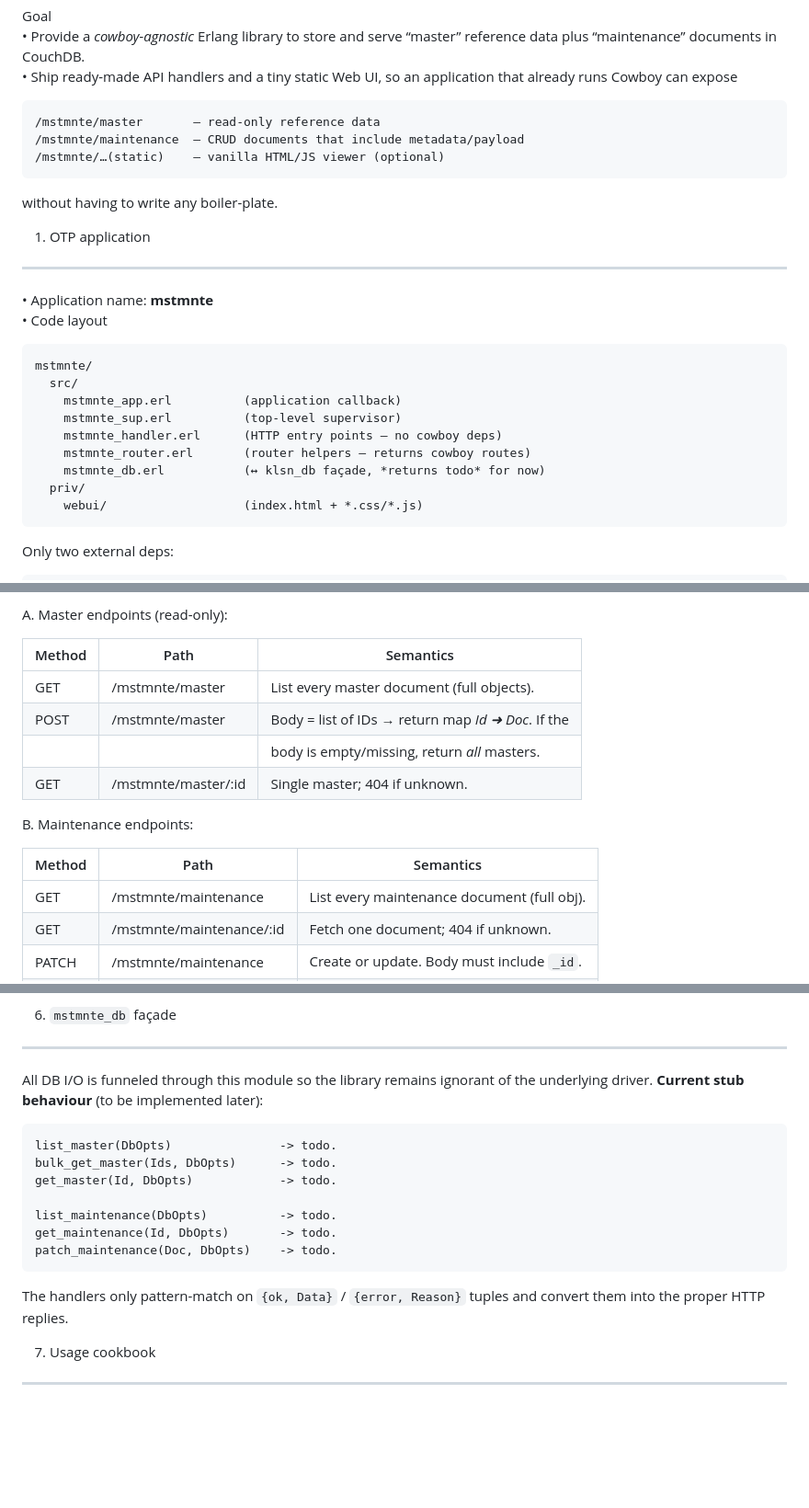
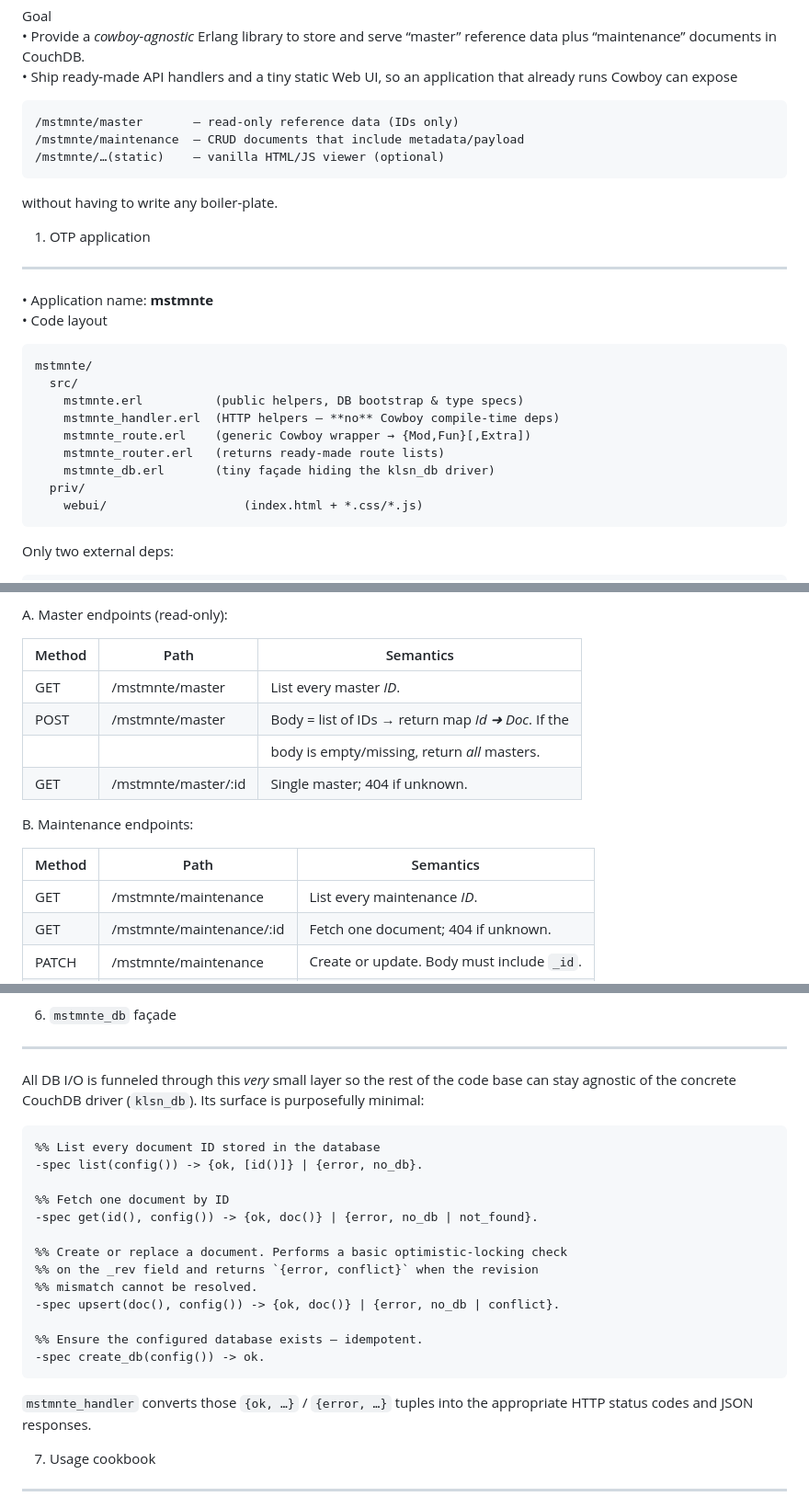
Before and after one commit to ts-klassen/mstmnte, a Markdown page: docs/mstmnte_overview.md, 3 parts joined by grey strips. Shown: that part at 92% size. Rendered like a GitHub page; blank space fills up the shorter version.

Commit message:
docs: refine mstmnte overview with clarified DB API and endpoint details

````diff
--- a/docs/mstmnte_overview.md
+++ b/docs/mstmnte_overview.md
@@ -8,7 +8,7 @@ Goal
   already runs Cowboy can expose
 
 ```
-/mstmnte/master       – read-only reference data
+/mstmnte/master       – read-only reference data (IDs only)
 /mstmnte/maintenance  – CRUD documents that include metadata/payload
 /mstmnte/…(static)    – vanilla HTML/JS viewer (optional)
 ```
@@ -26,11 +26,11 @@ without having to write any boiler-plate.
 ```
 mstmnte/
   src/
-    mstmnte_app.erl          (application callback)
-    mstmnte_sup.erl          (top-level supervisor)
-    mstmnte_handler.erl      (HTTP entry points – no cowboy deps)
-    mstmnte_router.erl       (router helpers – returns cowboy routes)
-    mstmnte_db.erl           (↔ klsn_db façade, *returns todo* for now)
+    mstmnte.erl          (public helpers, DB bootstrap & type specs)
+    mstmnte_handler.erl  (HTTP helpers – **no** Cowboy compile-time deps)
+    mstmnte_route.erl    (generic Cowboy wrapper → {Mod,Fun}[,Extra])
+    mstmnte_router.erl   (returns ready-made route lists)
+    mstmnte_db.erl       (tiny façade hiding the klsn_db driver)
   priv/
     webui/                   (index.html + *.css/*.js)
 ```
@@ -77,7 +77,7 @@ A. Master endpoints (read-only):
 
 | Method | Path                         | Semantics                                             |
 |--------|------------------------------|-------------------------------------------------------|
-| GET    | /mstmnte/master              | List every master document (full objects).            |
+| GET    | /mstmnte/master              | List every master *ID*.                               |
 | POST   | /mstmnte/master              | Body = list of IDs → return map *Id ➜ Doc*. If the    |
 |        |                              | body is empty/missing, return *all* masters.          |
 | GET    | /mstmnte/master/:id          | Single master; 404 if unknown.                        |
@@ -86,7 +86,7 @@ B. Maintenance endpoints:
 
 | Method | Path                                | Semantics                                    |
 |--------|-------------------------------------|----------------------------------------------|
-| GET    | /mstmnte/maintenance                | List every maintenance document (full obj).  |
+| GET    | /mstmnte/maintenance                | List every maintenance *ID*.                 |
 | GET    | /mstmnte/maintenance/:id            | Fetch one document; 404 if unknown.          |
 | PATCH  | /mstmnte/maintenance                | Create or update. Body must include `_id`.   |
 |        |                                     | Any of `_rev`, `metadata`, `payload` may be  |
@@ -158,21 +158,28 @@ Located under `priv/webui/`.
 6.  `mstmnte_db` façade
 -----------------------
 
-All DB I/O is funneled through this module so the library remains ignorant of
-the underlying driver.  **Current stub behaviour** (to be implemented later):
+All DB I/O is funneled through this *very* small layer so the rest of the
+code base can stay agnostic of the concrete CouchDB driver (`klsn_db`).  Its
+surface is purposefully minimal:
 
-```
-list_master(DbOpts)               -> todo.
-bulk_get_master(Ids, DbOpts)      -> todo.
-get_master(Id, DbOpts)            -> todo.
+```erlang
+%% List every document ID stored in the database
+-spec list(config()) -> {ok, [id()]} | {error, no_db}.
 
-list_maintenance(DbOpts)          -> todo.
-get_maintenance(Id, DbOpts)       -> todo.
-patch_maintenance(Doc, DbOpts)    -> todo.
+%% Fetch one document by ID
+-spec get(id(), config()) -> {ok, doc()} | {error, no_db | not_found}.
+
+%% Create or replace a document. Performs a basic optimistic-locking check
+%% on the _rev field and returns `{error, conflict}` when the revision
+%% mismatch cannot be resolved.
+-spec upsert(doc(), config()) -> {ok, doc()} | {error, no_db | conflict}.
+
+%% Ensure the configured database exists – idempotent.
+-spec create_db(config()) -> ok.
 ```
 
-The handlers only pattern-match on `{ok, Data}` / `{error, Reason}` tuples and
-convert them into the proper HTTP replies.
+`mstmnte_handler` converts those `{ok, …}` / `{error, …}` tuples into the
+appropriate HTTP status codes and JSON responses.
 
 
 
````
